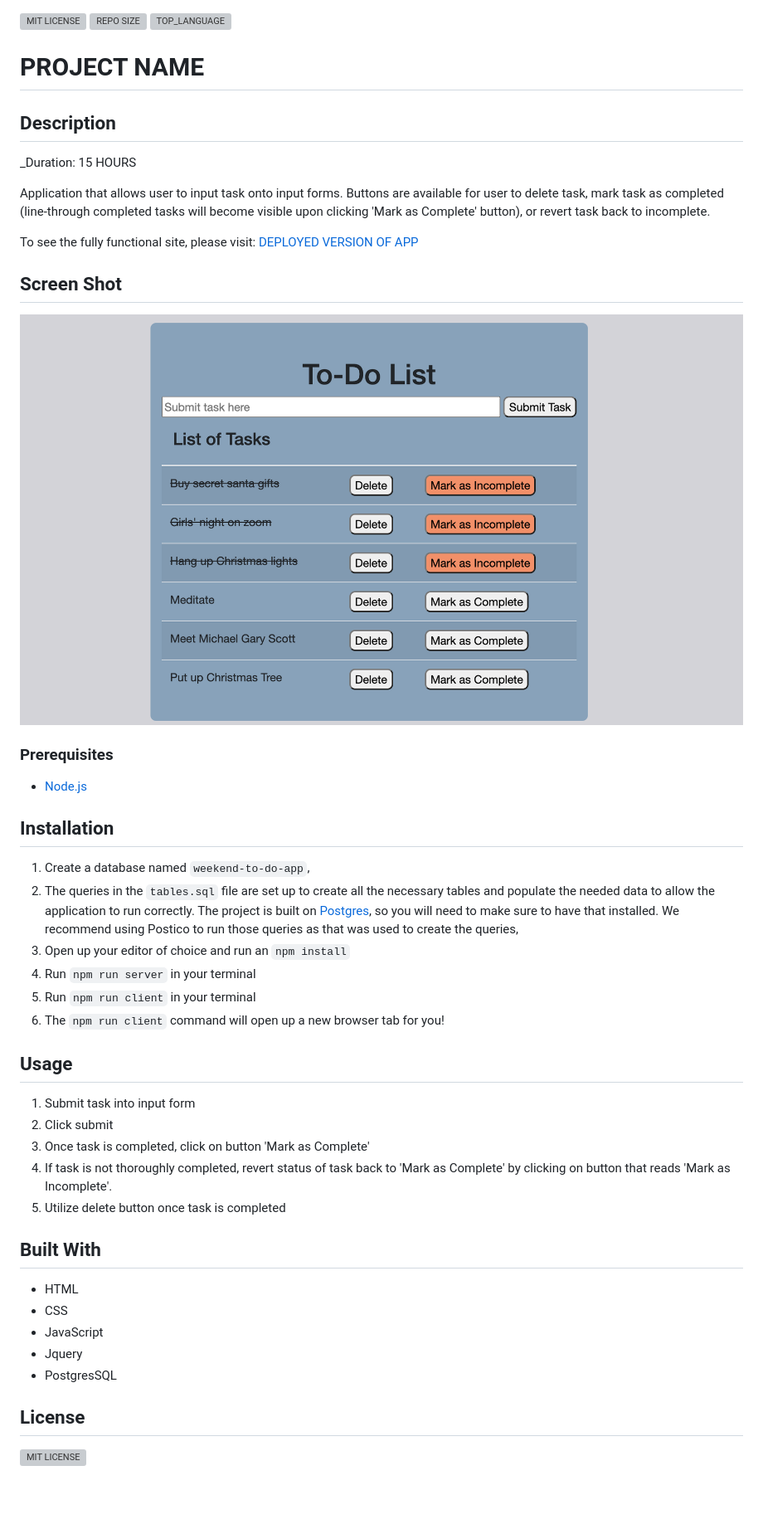
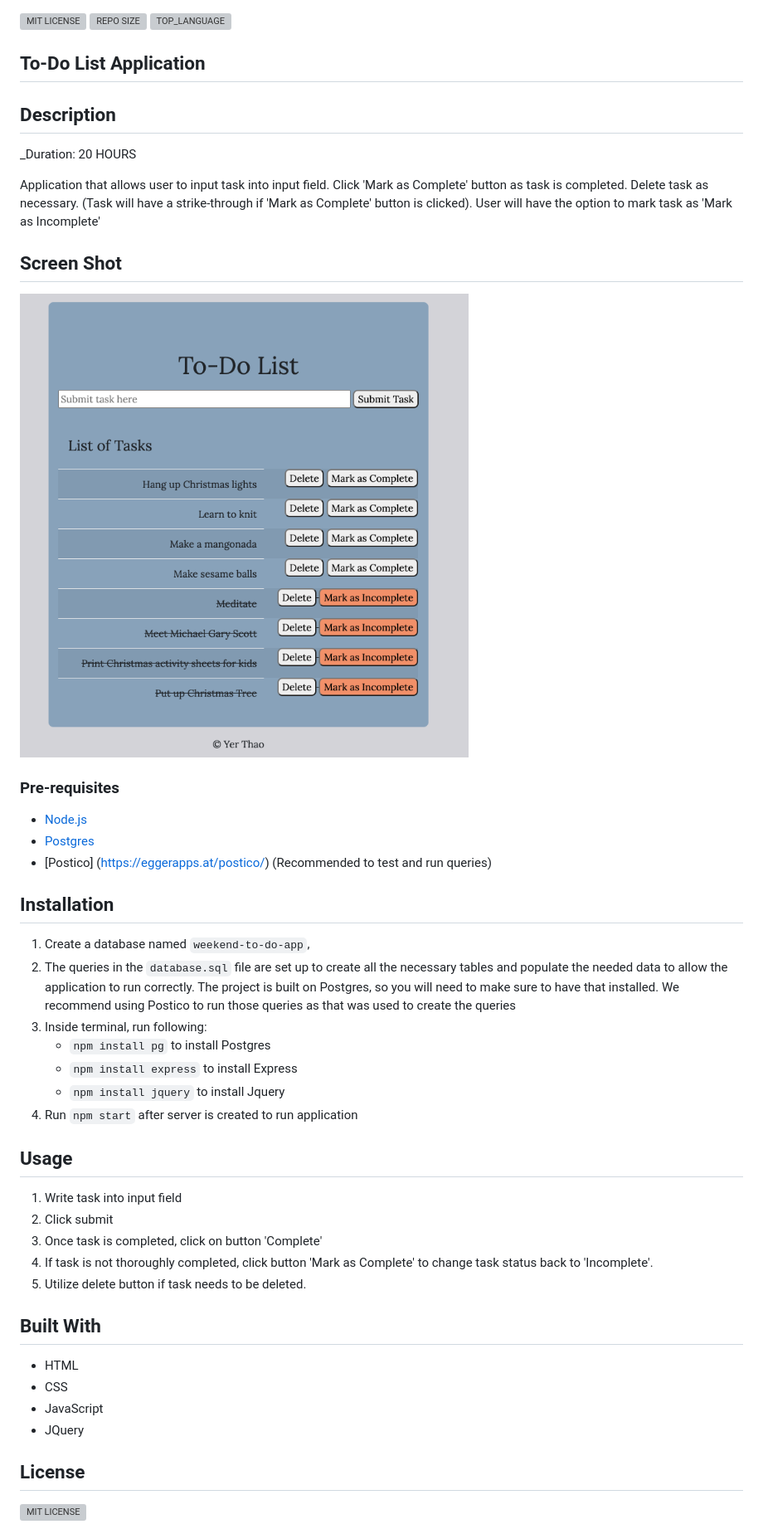
Before and after one commit to yyerthao/weekend-sql-to-do-list, a Markdown page: README.md, the part around the change. Shown: that part at 83% size. GitHub-like rendering; pictures changed too: to-do.png (deleted), todo.png (added); blank space fills up the shorter version; grey boxes are pictures that could not be loaded.

Commit message:
Completed base mode

```diff
--- a/README.md
+++ b/README.md
@@ -4,50 +4,48 @@
 ![TOP_LANGUAGE](https://img.shields.io/github/languages/top/yyerthao/weekend-sql-to-do-list.svg?style=flat-square)
 
 
-# PROJECT NAME
+## To-Do List Application
 
 ## Description
 
-_Duration: 15 HOURS
+_Duration: 20 HOURS
 
-Application that allows user to input task onto input forms. Buttons are available for user to delete task, mark task as completed (line-through completed tasks will become visible upon clicking 'Mark as Complete' button), or revert task back to incomplete.
-
-To see the fully functional site, please visit: [DEPLOYED VERSION OF APP](www.heroku.com)
+Application that allows user to input task into input field. Click 'Mark as Complete' button as task is completed. Delete task as necessary. (Task will have a strike-through if 'Mark as Complete' button is clicked). User will have the option to mark task as 'Mark as Incomplete'
 
 ## Screen Shot
 
-![intro](to-do.png)
+![intro](todo.png)
 
-### Prerequisites
+### Pre-requisites
 
 - [Node.js](https://nodejs.org/en/)
+- [Postgres](https://www.postgresql.org/download/)
+- [Postico] (https://eggerapps.at/postico/) (Recommended to test and run queries)
 
 ## Installation
 
 1. Create a database named `weekend-to-do-app`,
-2. The queries in the `tables.sql` file are set up to create all the necessary tables and populate the needed data to allow the application to run correctly. The project is built on [Postgres](https://www.postgresql.org/download/), so you will need to make sure to have that installed. We recommend using Postico to run those queries as that was used to create the queries,
-3. Open up your editor of choice and run an `npm install`
-4. Run `npm run server` in your terminal
-5. Run `npm run client` in your terminal
-6. The `npm run client` command will open up a new browser tab for you!
+2. The queries in the `database.sql` file are set up to create all the necessary tables and populate the needed data to allow the application to run correctly. The project is built on Postgres, so you will need to make sure to have that installed. We recommend using Postico to run those queries as that was used to create the queries
+3. Inside terminal, run following:
+    * `npm install pg` to install Postgres
+    * `npm install express` to install Express
+    * `npm install jquery` to install Jquery
+5. Run `npm start` after server is created to run application
 
 ## Usage
 
-1. Submit task into input form
+1. Write task into input field
 2. Click submit
-3. Once task is completed, click on button 'Mark as Complete'
-4. If task is not thoroughly completed, revert status of task back to 'Mark as Complete' by clicking on
-button that reads 'Mark as Incomplete'.
-5. Utilize delete button once task is completed
-
+3. Once task is completed, click on button 'Complete'
+4. If task is not thoroughly completed, click button 'Mark as Complete' to change task status back to 'Incomplete'.
+5. Utilize delete button if task needs to be deleted.
 
 ## Built With
 
 * HTML
 * CSS
 * JavaScript
-* Jquery
-* PostgresSQL
+* JQuery
 
 ## License
 ![MIT LICENSE](https://img.shields.io/github/license/yyerthao/weekend-sql-to-do-list)
```
Also changed, not shown: Checklist.md (+7 -12 lines), 3 other files.
